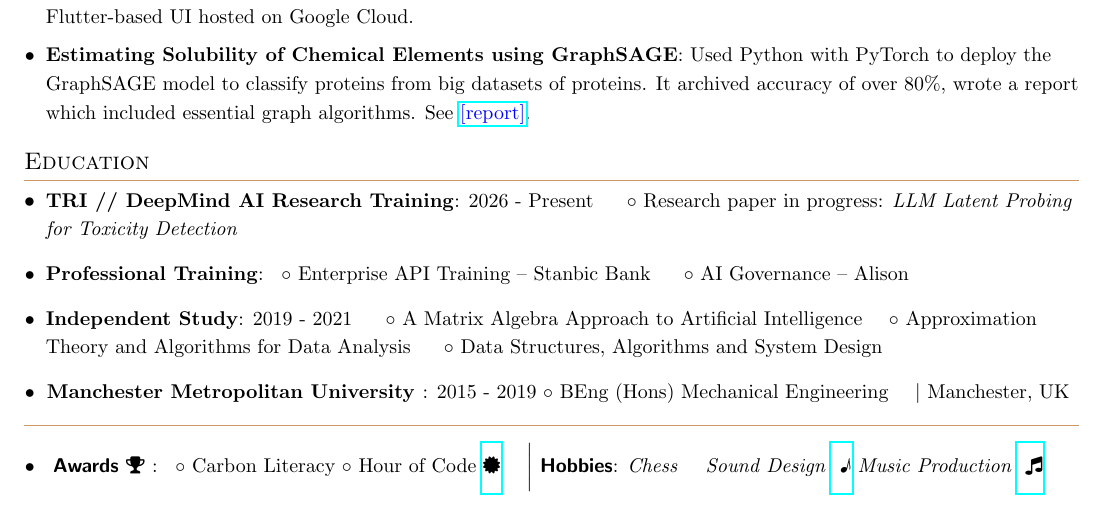
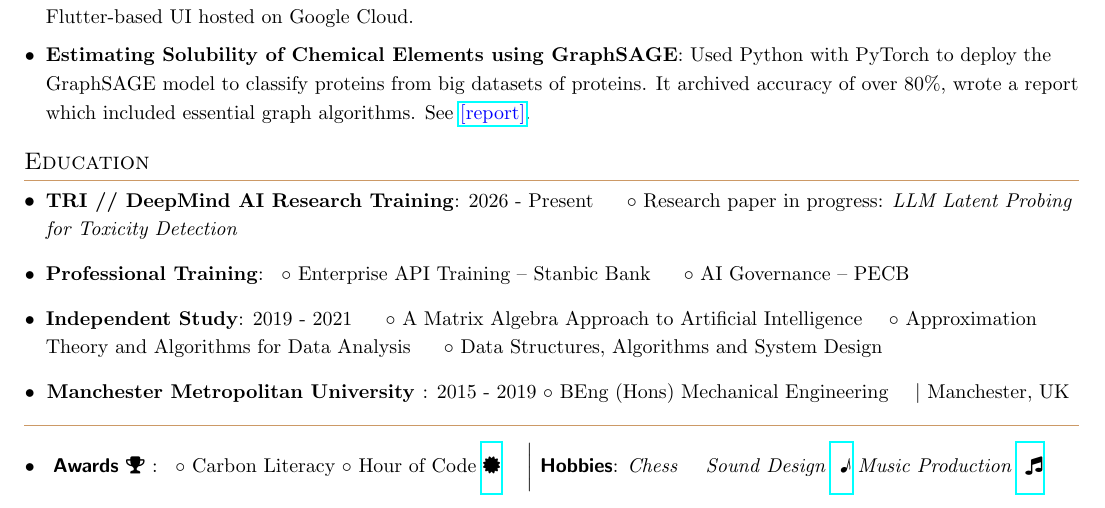
Before and after one commit to bleymambwe/resume, a LaTeX document (BMambwe.tex): part of page 3 of 3, cut so that both start at the same text. Compiled offline with pdfLaTeX.

Commit message:
Correct AI Governance provider: Alison -> PECB
Co-Authored-By: Claude Fable 5 <noreply@anthropic.com>

```diff
--- a/BMambwe.tex
+++ b/BMambwe.tex
@@ -596,7 +596,7 @@ Developed full-stack healthcare recommendation web application integrating LLM A
 ~~~ $\circ$ Research paper in progress: \textit{LLM Latent Probing for Toxicity Detection}}
 
 \vspace*{5pt}
-\resumeSubItem{Professional Training}{ $\circ$ Enterprise API Training -- Stanbic Bank ~~~ $\circ$ AI Governance -- Alison}
+\resumeSubItem{Professional Training}{ $\circ$ Enterprise API Training -- Stanbic Bank ~~~ $\circ$ AI Governance -- PECB}
 
 \vspace*{5pt}
 \resumeSubItem{Independent Study} {2019 - 2021
```
Also changed, not shown: BMambwe.pdf.
